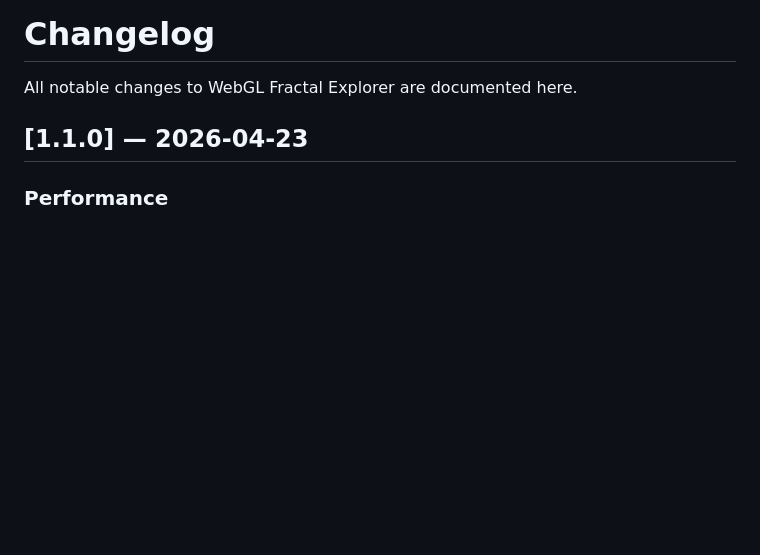
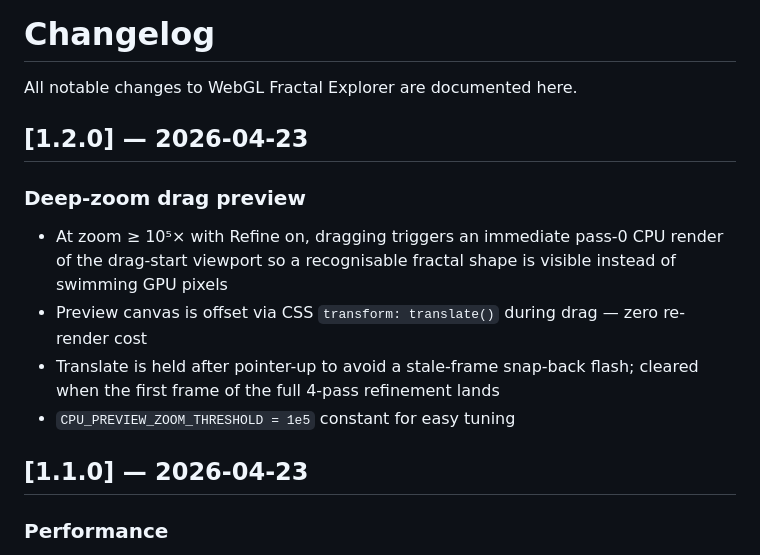
Before and after one commit to ikelaiah/webgl-fractal-explorer, a Markdown page: CHANGELOG.md, the part around the change. Drawn GitHub-style; blank space fills up the shorter version.

```diff
--- a/CHANGELOG.md
+++ b/CHANGELOG.md
@@ -1,6 +1,15 @@
 # Changelog
 
 All notable changes to WebGL Fractal Explorer are documented here.
+
+## [1.2.0] — 2026-04-23
+
+### Deep-zoom drag preview
+
+- At zoom ≥ 10⁵× with Refine on, dragging triggers an immediate pass-0 CPU render of the drag-start viewport so a recognisable fractal shape is visible instead of swimming GPU pixels
+- Preview canvas is offset via CSS `transform: translate()` during drag — zero re-render cost
+- Translate is held after pointer-up to avoid a stale-frame snap-back flash; cleared when the first frame of the full 4-pass refinement lands
+- `CPU_PREVIEW_ZOOM_THRESHOLD = 1e5` constant for easy tuning
 
 ## [1.1.0] — 2026-04-23
 
```
Also changed, not shown: README.md (+4 -0 lines).
